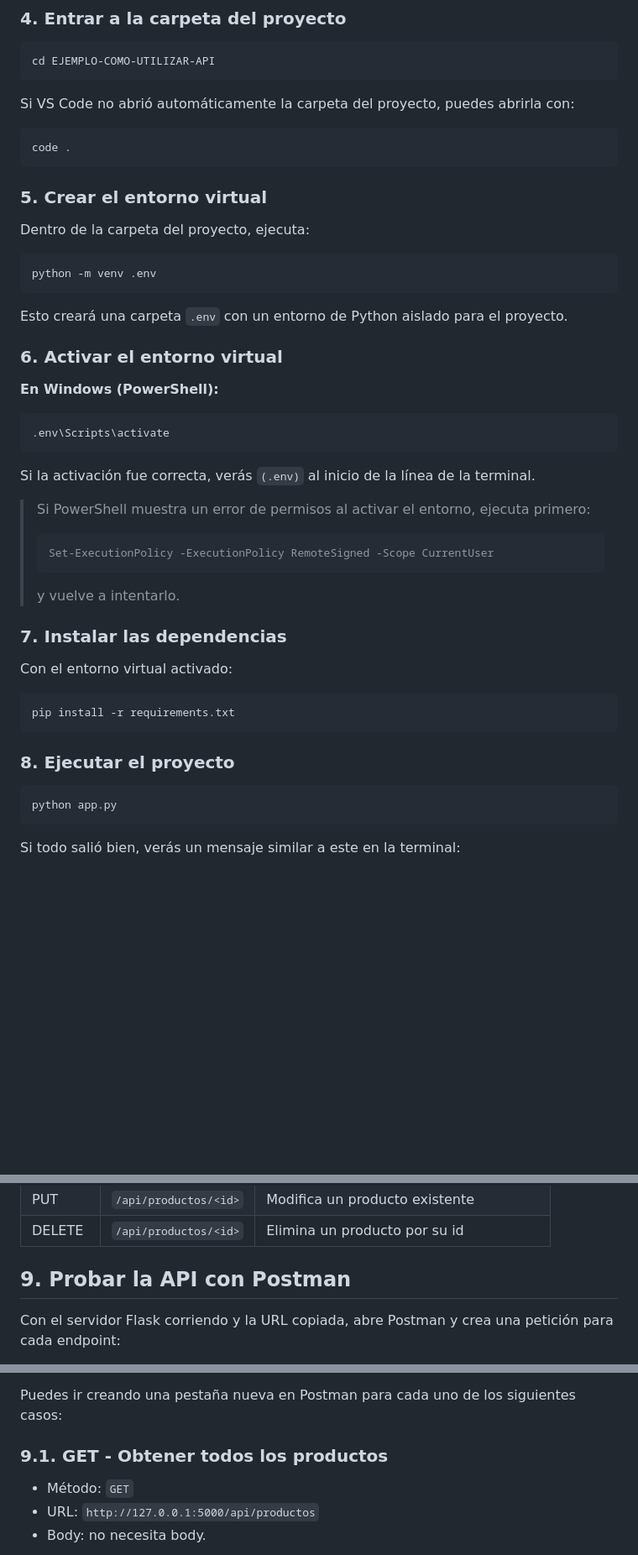
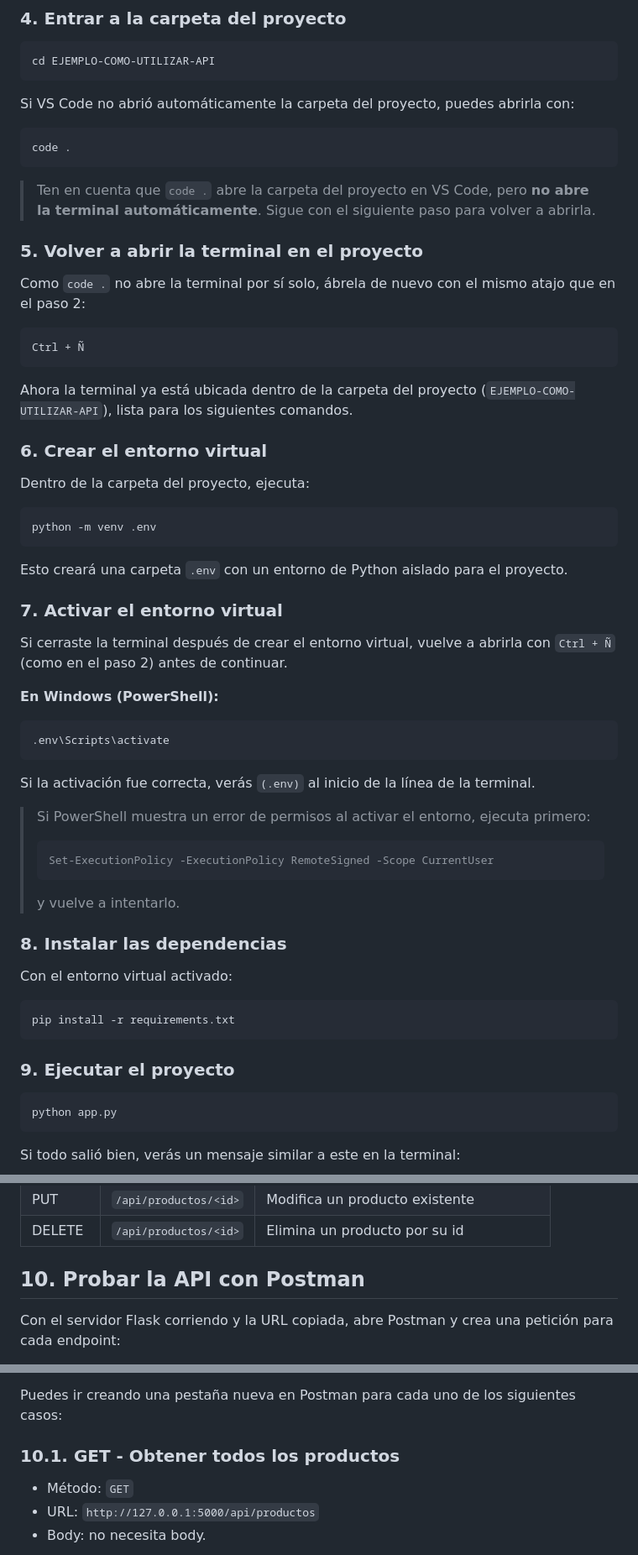
Before and after one commit to Daniel2007-Gnz/EJEMPLO-COMO-UTILIZAR-API, a Markdown page: README.md, 3 parts joined by grey strips. Shown at 84% size. GitHub-like rendering; blank space fills up the shorter version.

Commit message:
Update README for terminal and environment steps

````diff
--- a/README.md
+++ b/README.md
@@ -47,7 +47,19 @@ Si VS Code no abrió automáticamente la carpeta del proyecto, puedes abrirla co
 code .
 ```
 
-### 5. Crear el entorno virtual
+> Ten en cuenta que `code .` abre la carpeta del proyecto en VS Code, pero **no abre la terminal automáticamente**. Sigue con el siguiente paso para volver a abrirla.
+
+### 5. Volver a abrir la terminal en el proyecto
+
+Como `code .` no abre la terminal por sí solo, ábrela de nuevo con el mismo atajo que en el paso 2:
+
+```
+Ctrl + Ñ
+```
+
+Ahora la terminal ya está ubicada dentro de la carpeta del proyecto (`EJEMPLO-COMO-UTILIZAR-API`), lista para los siguientes comandos.
+
+### 6. Crear el entorno virtual
 
 Dentro de la carpeta del proyecto, ejecuta:
 
@@ -57,7 +69,9 @@ python -m venv .env
 
 Esto creará una carpeta `.env` con un entorno de Python aislado para el proyecto.
 
-### 6. Activar el entorno virtual
+### 7. Activar el entorno virtual
+
+Si cerraste la terminal después de crear el entorno virtual, vuelve a abrirla con `Ctrl + Ñ` (como en el paso 2) antes de continuar.
 
 **En Windows (PowerShell):**
 
@@ -73,7 +87,7 @@ Si la activación fue correcta, verás `(.env)` al inicio de la línea de la ter
 > ```
 > y vuelve a intentarlo.
 
-### 7. Instalar las dependencias
+### 8. Instalar las dependencias
 
 Con el entorno virtual activado:
 
@@ -81,7 +95,7 @@ Con el entorno virtual activado:
 pip install -r requirements.txt
 ```
 
-### 8. Ejecutar el proyecto
+### 9. Ejecutar el proyecto
 
 ```
 python app.py
@@ -106,7 +120,7 @@ Copia esa URL (`http://127.0.0.1:5000`); la vas a usar en Postman en el siguient
 | PUT    | `/api/productos/<id>` | Modifica un producto existente            |
 | DELETE | `/api/productos/<id>` | Elimina un producto por su id             |
 
-## 9. Probar la API con Postman
+## 10. Probar la API con Postman
 
 Con el servidor Flask corriendo y la URL copiada, abre Postman y crea una petición para cada endpoint:
 
@@ -119,7 +133,7 @@ Con el servidor Flask corriendo y la URL copiada, abre Postman y crea una petici
 
 Puedes ir creando una pestaña nueva en Postman para cada uno de los siguientes casos:
 
-### 9.1. GET - Obtener todos los productos
+### 10.1. GET - Obtener todos los productos
 
 - Método: `GET`
 - URL: `http://127.0.0.1:5000/api/productos`
````
Also changed, not shown: other parts of README.md (+5 -5 lines).
